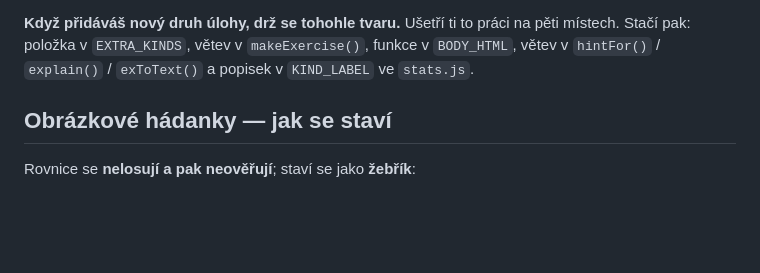
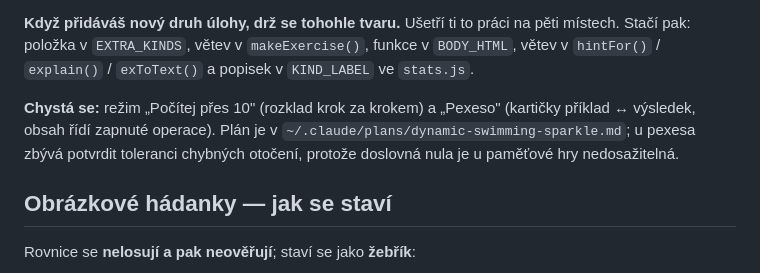
Before and after one commit to jardamoc/pocitani, a Markdown page: CLAUDE.md, the part around the change. Drawn GitHub-style; blank space fills up the shorter version.

Commit message:
Zapsat do CLAUDE.md chystane dva rezimy
Co-Authored-By: Claude Opus 5 (1M context) <noreply@anthropic.com>

```diff
--- a/CLAUDE.md
+++ b/CLAUDE.md
@@ -171,6 +171,11 @@ přepnutí režimu obtížnost neztratí. Tabulku popisků vybírá `levelTable(
 **Když přidáváš nový druh úlohy, drž se tohohle tvaru.** Ušetří ti to práci na pěti místech.
 Stačí pak: položka v `EXTRA_KINDS`, větev v `makeExercise()`, funkce v `BODY_HTML`,
 větev v `hintFor()` / `explain()` / `exToText()` a popisek v `KIND_LABEL` ve `stats.js`.
+
+**Chystá se:** režim „Počítej přes 10" (rozklad krok za krokem) a „Pexeso" (kartičky
+příklad ↔ výsledek, obsah řídí zapnuté operace). Plán je v
+`~/.claude/plans/dynamic-swimming-sparkle.md`; u pexesa zbývá potvrdit toleranci chybných
+otočení, protože doslovná nula je u paměťové hry nedosažitelná.
 
 ## Obrázkové hádanky — jak se staví
 
```
